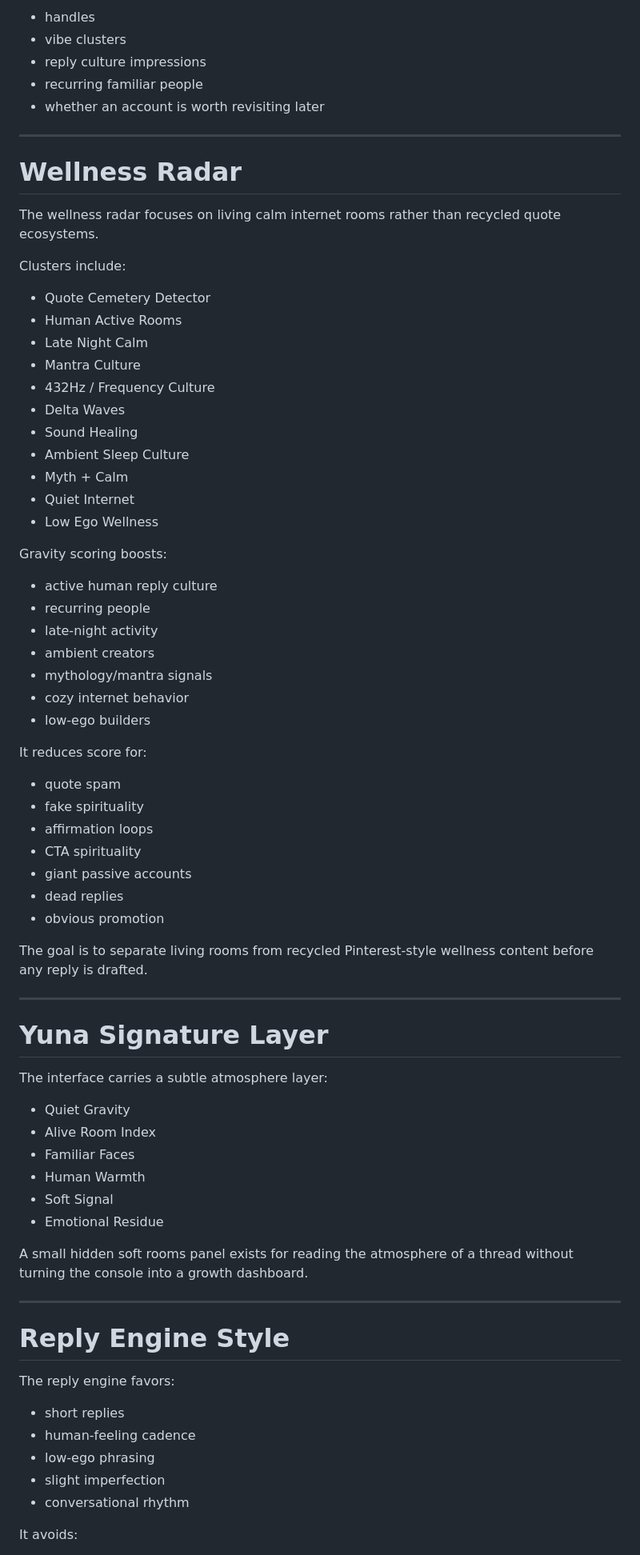
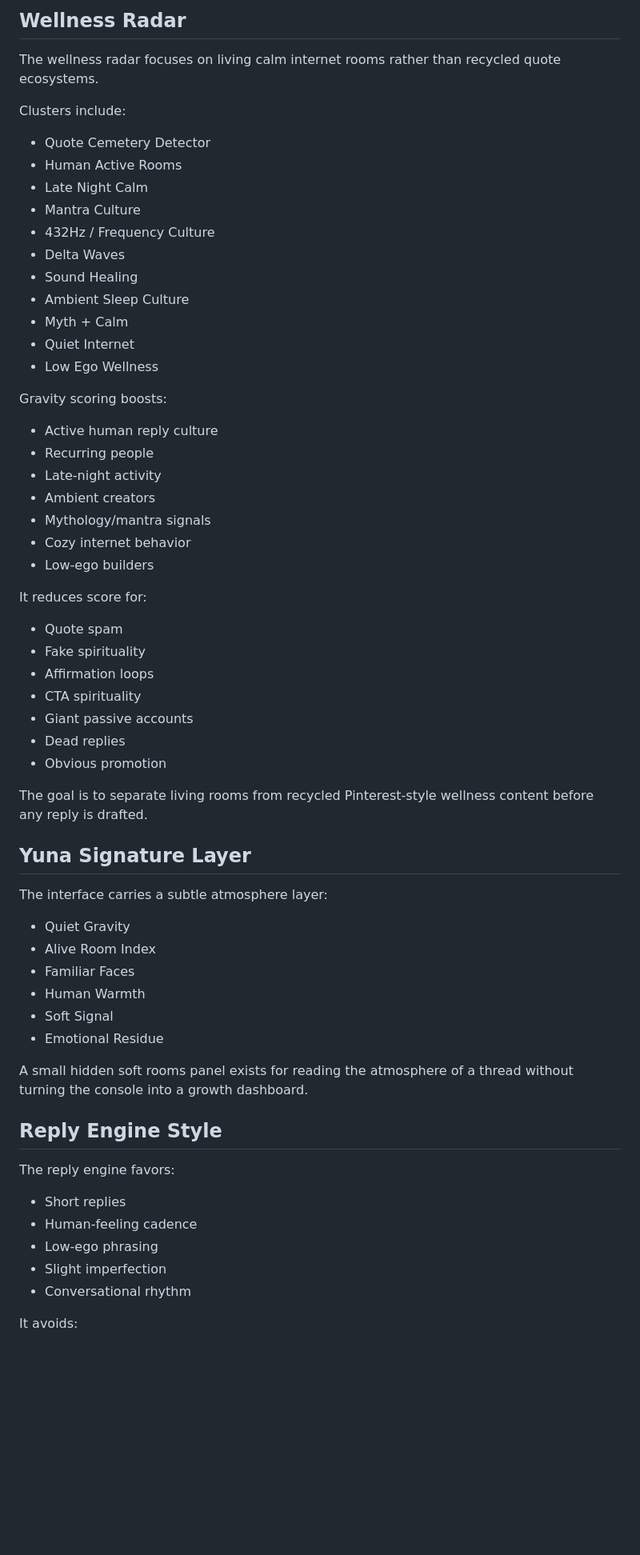
Before and after one commit to inhaleexhaleapp/yuna-reply-console, a Markdown page: README.md, the part around one of its changes. Shown at 80% size. GitHub-like rendering; blank space fills up the shorter version.

```diff
--- a/README.md
+++ b/README.md
@@ -140,78 +142,66 @@ Account notes create a private local memory for:
 
-* handles
-* vibe clusters
-* reply culture impressions
-* recurring familiar people
-* whether an account is worth revisiting later
-
----
-
-# Wellness Radar
+## Wellness Radar
 
 The wellness radar focuses on living calm internet rooms rather than recycled quote ecosystems.
 
 Clusters include:
 
-* Quote Cemetery Detector
-* Human Active Rooms
-* Late Night Calm
-* Mantra Culture
-* 432Hz / Frequency Culture
-* Delta Waves
-* Sound Healing
-* Ambient Sleep Culture
-* Myth + Calm
-* Quiet Internet
-* Low Ego Wellness
+- Quote Cemetery Detector
+- Human Active Rooms
+- Late Night Calm
+- Mantra Culture
+- 432Hz / Frequency Culture
+- Delta Waves
+- Sound Healing
+- Ambient Sleep Culture
+- Myth + Calm
+- Quiet Internet
+- Low Ego Wellness
 
 Gravity scoring boosts:
 
-* active human reply culture
-* recurring people
-* late-night activity
-* ambient creators
-* mythology/mantra signals
-* cozy internet behavior
-* low-ego builders
+- Active human reply culture
+- Recurring people
+- Late-night activity
+- Ambient creators
+- Mythology/mantra signals
+- Cozy internet behavior
+- Low-ego builders
 
 It reduces score for:
 
-* quote spam
-* fake spirituality
-* affirmation loops
-* CTA spirituality
-* giant passive accounts
-* dead replies
-* obvious promotion
+- Quote spam
+- Fake spirituality
+- Affirmation loops
+- CTA spirituality
+- Giant passive accounts
+- Dead replies
+- Obvious promotion
 
 The goal is to separate living rooms from recycled Pinterest-style wellness content before any reply is drafted.
 
----
-
-# Yuna Signature Layer
+## Yuna Signature Layer
 
 The interface carries a subtle atmosphere layer:
 
-* Quiet Gravity
-* Alive Room Index
-* Familiar Faces
-* Human Warmth
-* Soft Signal
-* Emotional Residue
+- Quiet Gravity
+- Alive Room Index
+- Familiar Faces
+- Human Warmth
+- Soft Signal
+- Emotional Residue
 
 A small hidden soft rooms panel exists for reading the atmosphere of a thread without turning the console into a growth dashboard.
 
----
-
-# Reply Engine Style
+## Reply Engine Style
 
 The reply engine favors:
 
-* short replies
-* human-feeling cadence
-* low-ego phrasing
-* slight imperfection
-* conversational rhythm
+- Short replies
+- Human-feeling cadence
+- Low-ego phrasing
+- Slight imperfection
+- Conversational rhythm
 
 It avoids:
 
```
Also changed, not shown: other parts of README.md (+136 -134 lines).
